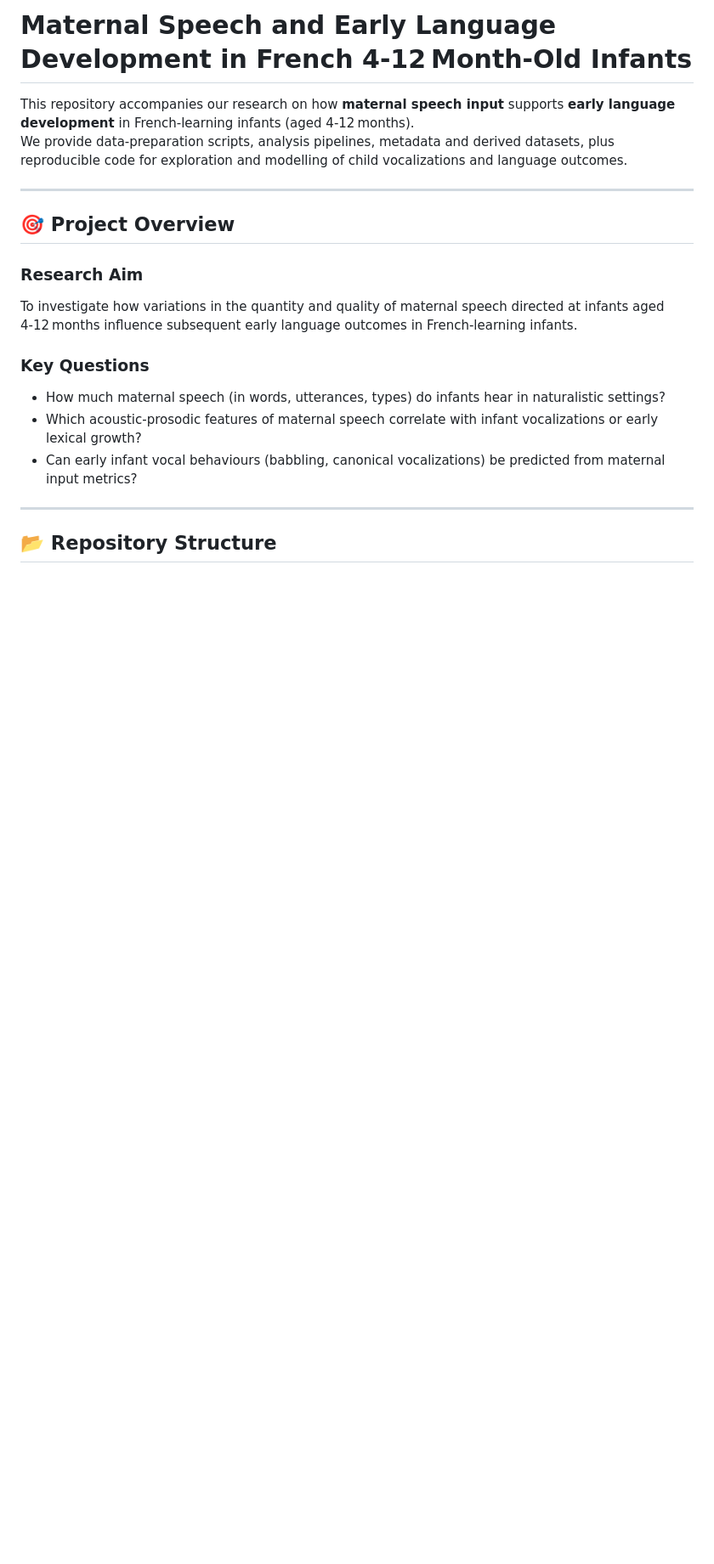
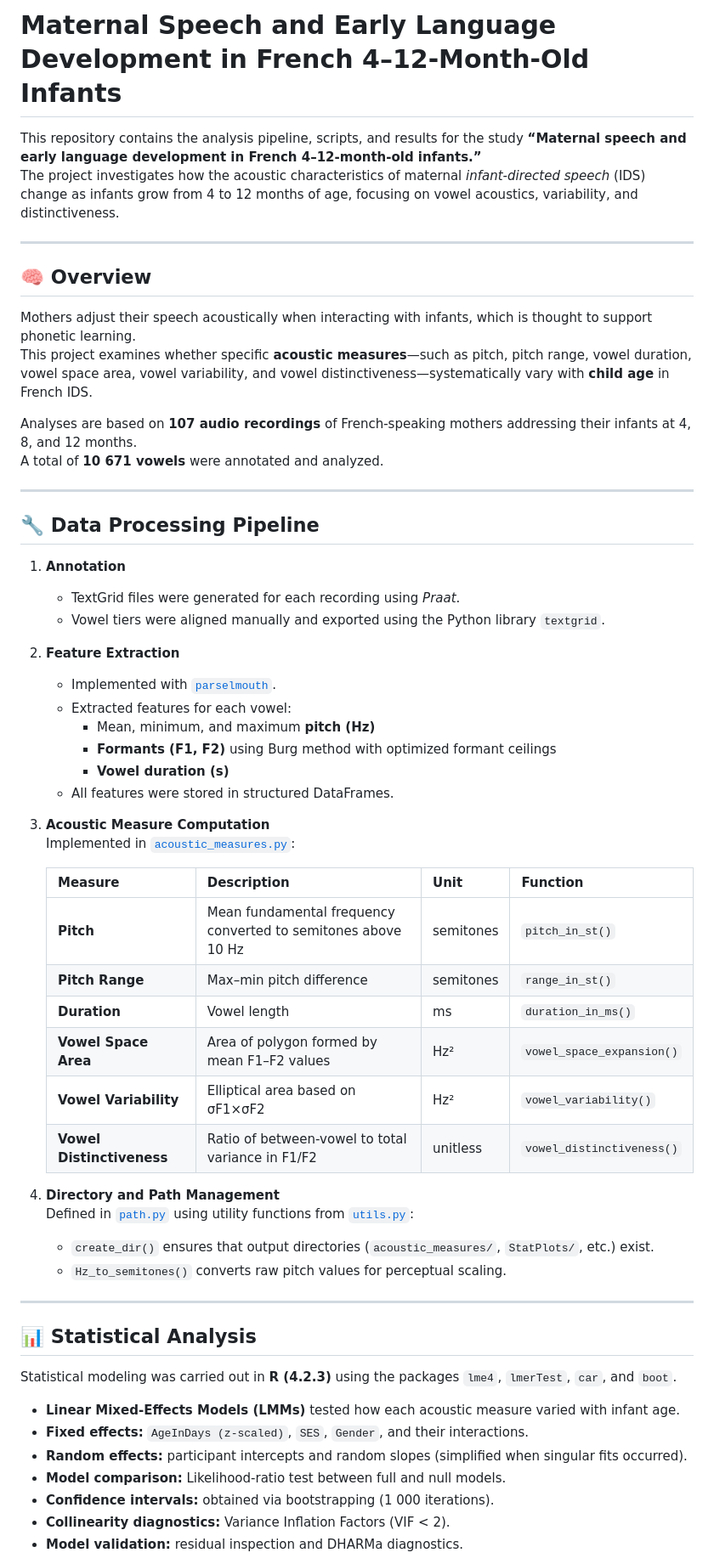
Before and after one commit to arunps12/Maternal-speech-and-early-language-development-in-French-4-12-month-old-infants, a Markdown page: README.md, the part around the change printed below. Shown: that part at 85% size. Drawn GitHub-style; blank space fills up the shorter version.

```diff
--- a/README.md
+++ b/README.md
@@ -1,20 +1,62 @@
-# Maternal Speech and Early Language Development in French 4‑12 Month‑Old Infants
+# Maternal Speech and Early Language Development in French 4–12-Month-Old Infants
 
-This repository accompanies our research on how **maternal speech input** supports **early language development** in French‑learning infants (aged 4‑12 months).
-We provide data‑preparation scripts, analysis pipelines, metadata and derived datasets, plus reproducible code for exploration and modelling of child vocalizations and language outcomes.
+This repository contains the analysis pipeline, scripts, and results for the study **“Maternal speech and early language development in French 4–12-month-old infants.”**
+The project investigates how the acoustic characteristics of maternal *infant-directed speech* (IDS) change as infants grow from 4 to 12 months of age, focusing on vowel acoustics, variability, and distinctiveness.
 
 ---
 
-## 🎯 Project Overview
+## 🧠 Overview
 
-### Research Aim
-To investigate how variations in the quantity and quality of maternal speech directed at infants aged 4‑12 months influence subsequent early language outcomes in French‑learning infants.
+Mothers adjust their speech acoustically when interacting with infants, which is thought to support phonetic learning.
+This project examines whether specific **acoustic measures**—such as pitch, pitch range, vowel duration, vowel space area, vowel variability, and vowel distinctiveness—systematically vary with **child age** in French IDS.
 
-### Key Questions
-- How much maternal speech (in words, utterances, types) do infants hear in naturalistic settings?
-- Which acoustic‑prosodic features of maternal speech correlate with infant vocalizations or early lexical growth?
-- Can early infant vocal behaviours (babbling, canonical vocalizations) be predicted from maternal input metrics?
+Analyses are based on **107 audio recordings** of French-speaking mothers addressing their infants at 4, 8, and 12 months.
+A total of **10 671 vowels** were annotated and analyzed.
 
 ---
 
-## 📂 Repository Structure
+## 🔧 Data Processing Pipeline
+
+1. **Annotation**
+   - TextGrid files were generated for each recording using *Praat*.
+   - Vowel tiers were aligned manually and exported using the Python library `textgrid`.
+
+2. **Feature Extraction**
+   - Implemented with [`parselmouth`](https://github.com/YannickJadoul/Parselmouth).
+   - Extracted features for each vowel:
+     - Mean, minimum, and maximum **pitch (Hz)**
+     - **Formants (F1, F2)** using Burg method with optimized formant ceilings
+     - **Vowel duration (s)**
+   - All features were stored in structured DataFrames.
+
+3. **Acoustic Measure Computation**
+   Implemented in [`acoustic_measures.py`](acoustic_measures.py):
+
+   | Measure | Description | Unit | Function |
+   |----------|--------------|------|-----------|
+   | **Pitch** | Mean fundamental frequency converted to semitones above 10 Hz | semitones | `pitch_in_st()` |
+   | **Pitch Range** | Max–min pitch difference | semitones | `range_in_st()` |
+   | **Duration** | Vowel length | ms | `duration_in_ms()` |
+   | **Vowel Space Area** | Area of polygon formed by mean F1–F2 values | Hz² | `vowel_space_expansion()` |
+   | **Vowel Variability** | Elliptical area based on σF1×σF2 | Hz² | `vowel_variability()` |
+   | **Vowel Distinctiveness** | Ratio of between-vowel to total variance in F1/F2 | unitless | `vowel_distinctiveness()` |
+
+4. **Directory and Path Management**
+   Defined in [`path.py`](path.py) using utility functions from [`utils.py`](utils.py):
+   - `create_dir()` ensures that output directories (`acoustic_measures/`, `StatPlots/`, etc.) exist.
+   - `Hz_to_semitones()` converts raw pitch values for perceptual scaling.
+
+---
+
+## 📊 Statistical Analysis
+
+Statistical modeling was carried out in **R (4.2.3)** using the packages `lme4`, `lmerTest`, `car`, and `boot`.
+
+- **Linear Mixed-Effects Models (LMMs)** tested how each acoustic measure varied with infant age.
+- **Fixed effects:** `AgeInDays (z-scaled)`, `SES`, `Gender`, and their interactions.
+- **Random effects:** participant intercepts and random slopes (simplified when singular fits occurred).
+- **Model comparison:** Likelihood-ratio test between full and null models.
+- **Confidence intervals:** obtained via bootstrapping (1 000 iterations).
+- **Collinearity diagnostics:** Variance Inflation Factors (VIF < 2).
+- **Model validation:** residual inspection and DHARMa diagnostics.
+
```
Also changed, not shown: other parts of README.md (+33 -106 lines).
